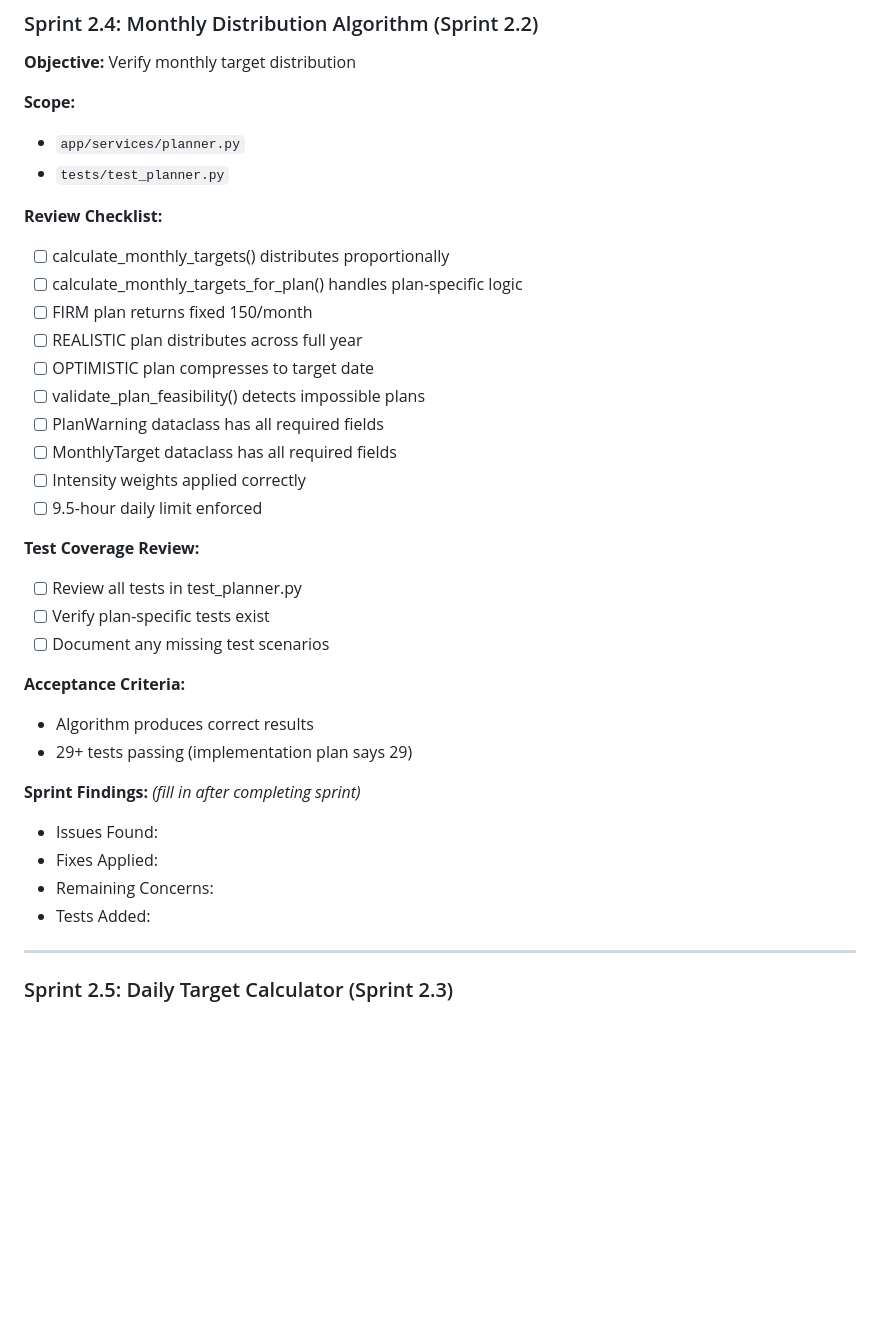
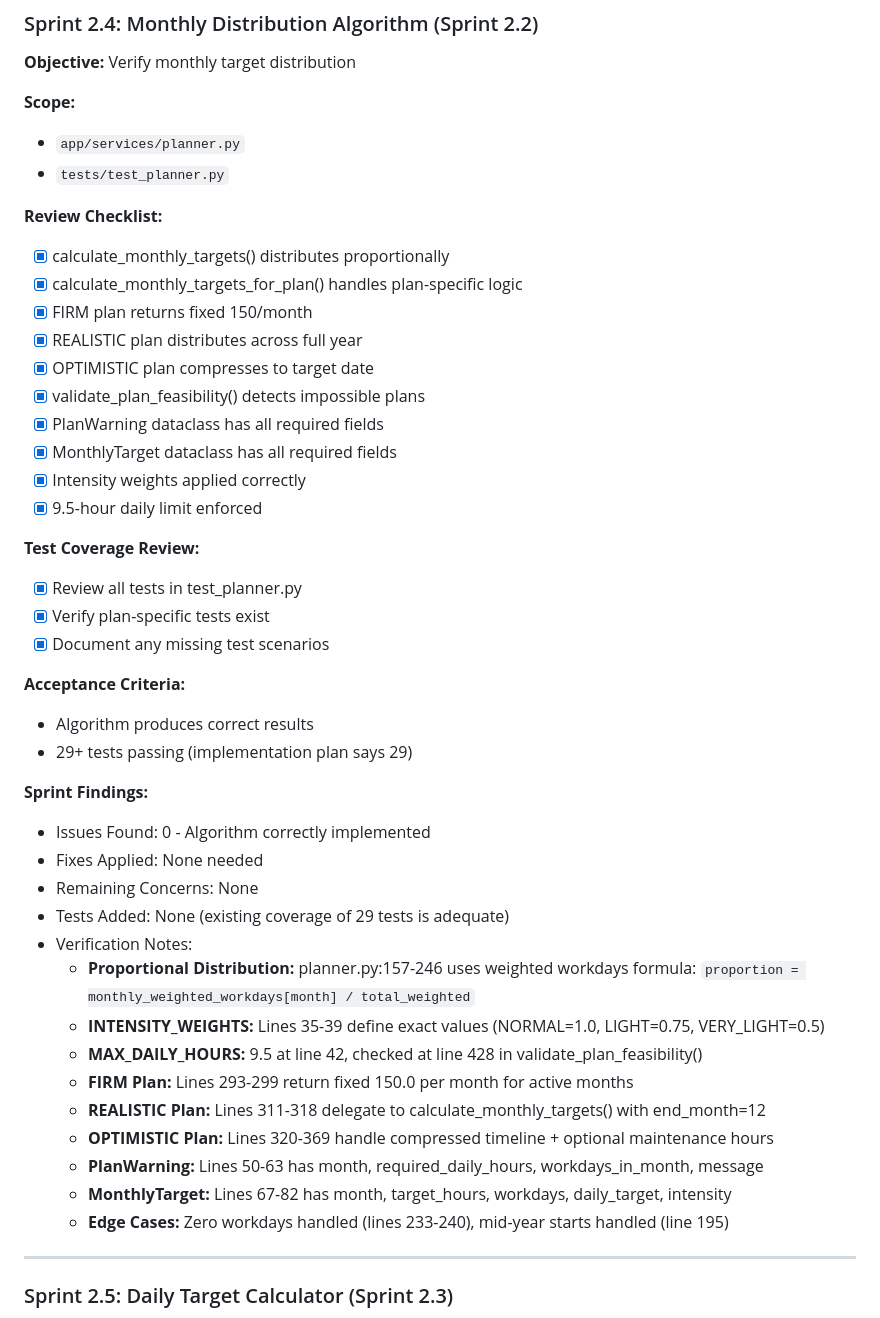
Before and after one commit to nomindnick/billable-hour-tracker-v2, a Markdown page: CODE_REVIEW_PLAN.md, the part around the change. Rendered like a GitHub page; blank space fills up the shorter version.

Commit message:
Sprint 2.4 Review: Verify monthly distribution algorithm
Reviewed planner.py (493 lines) and test_planner.py (29 tests):
- All 10 checklist items verified passing
- calculate_monthly_targets() distributes proportionally
- All three plan types work correctly (FIRM, REALISTIC, OPTIMISTIC)
- Intensity weights applied correctly (1.0, 0.75, 0.5)
- 9.5-hour daily limit enforced via validate_plan_feasibility()
- No issues found, no fixes needed

🤖 Generated with [Claude Code](https://claude.com/claude-code)

Co-Authored-By: Claude Opus 4.5 <noreply@anthropic.com>

```diff
--- a/CODE_REVIEW_PLAN.md
+++ b/CODE_REVIEW_PLAN.md
@@ -554,31 +554,41 @@ Verify each implementation sprint's acceptance criteria are met and identify tes
 - `tests/test_planner.py`
 
 **Review Checklist:**
-- [ ] calculate_monthly_targets() distributes proportionally
-- [ ] calculate_monthly_targets_for_plan() handles plan-specific logic
-- [ ] FIRM plan returns fixed 150/month
-- [ ] REALISTIC plan distributes across full year
-- [ ] OPTIMISTIC plan compresses to target date
-- [ ] validate_plan_feasibility() detects impossible plans
-- [ ] PlanWarning dataclass has all required fields
-- [ ] MonthlyTarget dataclass has all required fields
-- [ ] Intensity weights applied correctly
-- [ ] 9.5-hour daily limit enforced
+- [x] calculate_monthly_targets() distributes proportionally
+- [x] calculate_monthly_targets_for_plan() handles plan-specific logic
+- [x] FIRM plan returns fixed 150/month
+- [x] REALISTIC plan distributes across full year
+- [x] OPTIMISTIC plan compresses to target date
+- [x] validate_plan_feasibility() detects impossible plans
+- [x] PlanWarning dataclass has all required fields
+- [x] MonthlyTarget dataclass has all required fields
+- [x] Intensity weights applied correctly
+- [x] 9.5-hour daily limit enforced
 
 **Test Coverage Review:**
-- [ ] Review all tests in test_planner.py
-- [ ] Verify plan-specific tests exist
-- [ ] Document any missing test scenarios
+- [x] Review all tests in test_planner.py
+- [x] Verify plan-specific tests exist
+- [x] Document any missing test scenarios
 
 **Acceptance Criteria:**
 - Algorithm produces correct results
 - 29+ tests passing (implementation plan says 29)
 
-**Sprint Findings:** *(fill in after completing sprint)*
-- Issues Found:
-- Fixes Applied:
-- Remaining Concerns:
-- Tests Added:
+**Sprint Findings:**
+- Issues Found: 0 - Algorithm correctly implemented
+- Fixes Applied: None needed
+- Remaining Concerns: None
+- Tests Added: None (existing coverage of 29 tests is adequate)
+- Verification Notes:
+  - **Proportional Distribution:** planner.py:157-246 uses weighted workdays formula: `proportion = monthly_weighted_workdays[month] / total_weighted`
+  - **INTENSITY_WEIGHTS:** Lines 35-39 define exact values (NORMAL=1.0, LIGHT=0.75, VERY_LIGHT=0.5)
+  - **MAX_DAILY_HOURS:** 9.5 at line 42, checked at line 428 in validate_plan_feasibility()
+  - **FIRM Plan:** Lines 293-299 return fixed 150.0 per month for active months
+  - **REALISTIC Plan:** Lines 311-318 delegate to calculate_monthly_targets() with end_month=12
+  - **OPTIMISTIC Plan:** Lines 320-369 handle compressed timeline + optional maintenance hours
+  - **PlanWarning:** Lines 50-63 has month, required_daily_hours, workdays_in_month, message
+  - **MonthlyTarget:** Lines 67-82 has month, target_hours, workdays, daily_target, intensity
+  - **Edge Cases:** Zero workdays handled (lines 233-240), mid-year starts handled (line 195)
 
 ---
 
```
